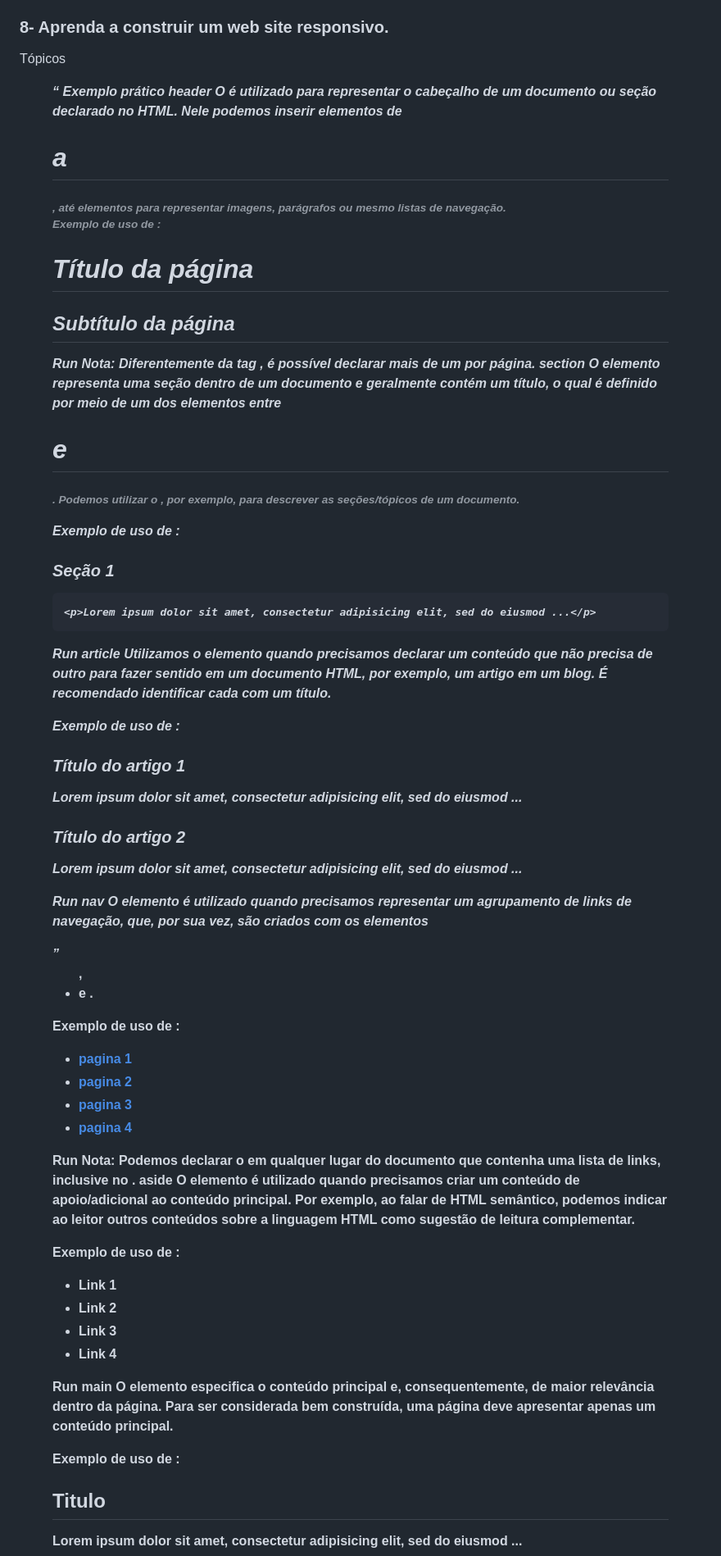
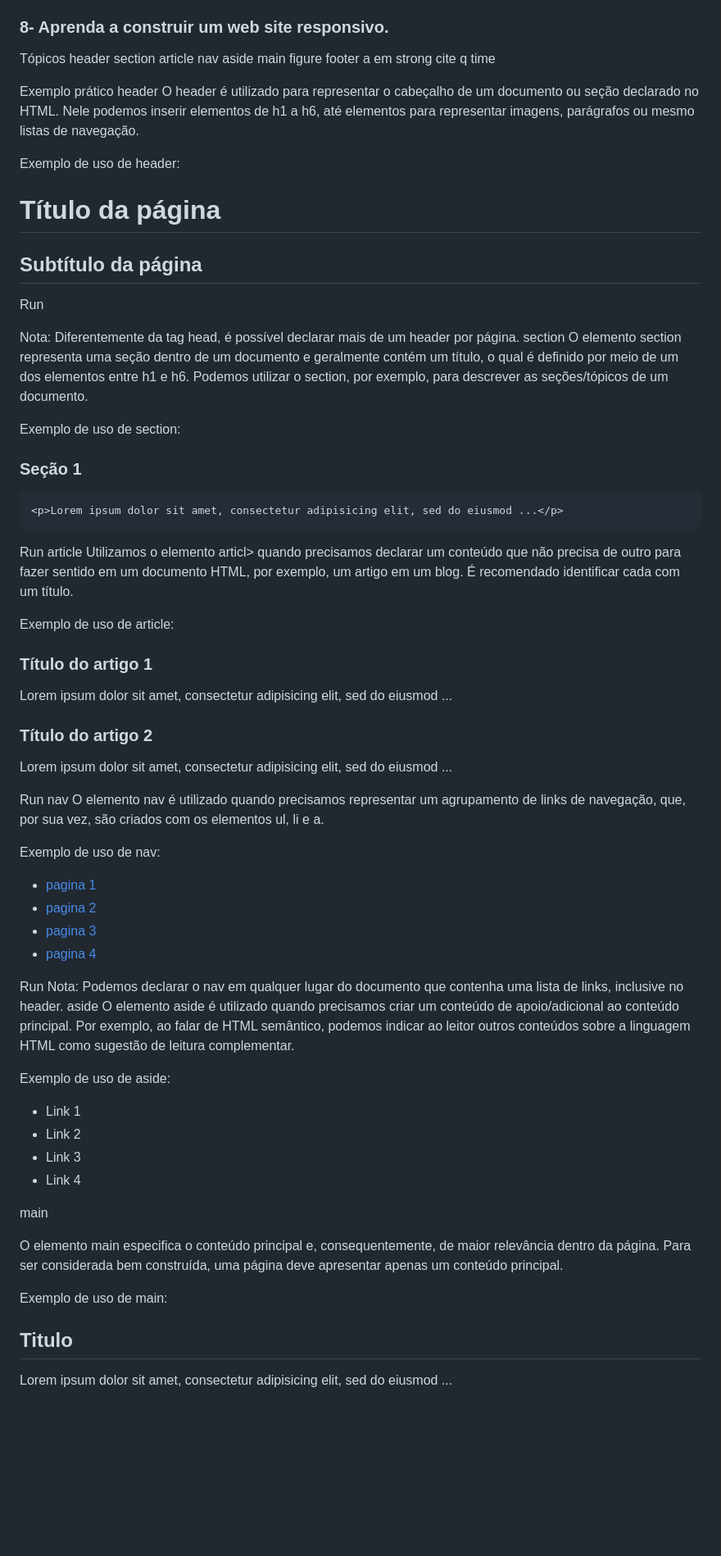
Before and after one commit to Adjcds/Resumo-frontend, a Markdown page: README.md, the part around one of its changes. Shown at 82% size. Rendered like a GitHub page; blank space fills up the shorter version.

Commit message:
commit readme

```diff
--- a/README.md
+++ b/README.md
@@ -263,25 +263,26 @@ nth-child(odd) é um pseudo-seletor que seleciona os elementos que são filhos d
 ### 8- Aprenda a construir um web site responsivo.
 
 Tópicos
-<header>
-<section>
-<article>
-<nav>
-<aside>
-<main>
-<figure>
-<footer>
-<a>
-<em>
-<strong>
-<cite>
-<q>
-<time>
+header
+section
+article
+nav
+aside
+main
+figure
+footer
+a
+em
+strong
+cite
+q
+time
+
 Exemplo prático
 header
-O <header> é utilizado para representar o cabeçalho de um documento ou seção declarado no HTML. Nele podemos inserir elementos de <h1> a <h6>, até elementos para representar imagens, parágrafos ou mesmo listas de navegação.
+O header é utilizado para representar o cabeçalho de um documento ou seção declarado no HTML. Nele podemos inserir elementos de h1 a h6, até elementos para representar imagens, parágrafos ou mesmo listas de navegação.
 
-Exemplo de uso de <header>:
+Exemplo de uso de header:
 
 <header>
      <h1>Título da página</h1>
@@ -289,11 +290,12 @@ Exemplo de uso de <header>:
 </header>
 
 Run
-Nota: Diferentemente da tag <head>, é possível declarar mais de um <header> por página.
+
+Nota: Diferentemente da tag head, é possível declarar mais de um header por página.
 section
-O elemento <section> representa uma seção dentro de um documento e geralmente contém um título, o qual é definido por meio de um dos elementos entre <h1> e <h6>. Podemos utilizar o <section>, por exemplo, para descrever as seções/tópicos de um documento.
+O elemento section representa uma seção dentro de um documento e geralmente contém um título, o qual é definido por meio de um dos elementos entre h1 e h6. Podemos utilizar o section, por exemplo, para descrever as seções/tópicos de um documento.
 
-Exemplo de uso de <section>:
+Exemplo de uso de section:
 
 <section>
     <h3>Seção 1</h3>
@@ -303,9 +305,9 @@ Exemplo de uso de <section>:
 
 Run
 article
-Utilizamos o elemento <article> quando precisamos declarar um conteúdo que não precisa de outro para fazer sentido em um documento HTML, por exemplo, um artigo em um blog. É recomendado identificar cada <article> com um título.
+Utilizamos o elemento articl> quando precisamos declarar um conteúdo que não precisa de outro para fazer sentido em um documento HTML, por exemplo, um artigo em um blog. É recomendado identificar cada <article> com um título.
 
-Exemplo de uso de <article>:
+Exemplo de uso de article:
 
 <article>
     <h3>Título do artigo 1</h3>
@@ -318,9 +320,9 @@ Exemplo de uso de <article>:
 
 Run
 nav
-O elemento <nav> é utilizado quando precisamos representar um agrupamento de links de navegação, que, por sua vez, são criados com os elementos <ul>, <li> e <a>.
+O elemento nav é utilizado quando precisamos representar um agrupamento de links de navegação, que, por sua vez, são criados com os elementos ul, li e a.
 
-Exemplo de uso de <nav>:
+Exemplo de uso de nav:
 
 <nav>
  <ul>
@@ -332,11 +334,11 @@ Exemplo de uso de <nav>:
 </nav>
 
 Run
-Nota: Podemos declarar o <nav> em qualquer lugar do documento que contenha uma lista de links, inclusive no <header>.
+Nota: Podemos declarar o nav em qualquer lugar do documento que contenha uma lista de links, inclusive no header.
 aside
-O elemento <aside> é utilizado quando precisamos criar um conteúdo de apoio/adicional ao conteúdo principal. Por exemplo, ao falar de HTML semântico, podemos indicar ao leitor outros conteúdos sobre a linguagem HTML como sugestão de leitura complementar.
+O elemento aside é utilizado quando precisamos criar um conteúdo de apoio/adicional ao conteúdo principal. Por exemplo, ao falar de HTML semântico, podemos indicar ao leitor outros conteúdos sobre a linguagem HTML como sugestão de leitura complementar.
 
-Exemplo de uso de <aside>:
+Exemplo de uso de aside:
 
 <aside>
   <nav>
@@ -349,11 +351,11 @@ Exemplo de uso de <aside>:
   </nav>
 </aside>
 
-Run
 main
-O elemento <main> especifica o conteúdo principal e, consequentemente, de maior relevância dentro da página. Para ser considerada bem construída, uma página deve apresentar apenas um conteúdo principal.
 
-Exemplo de uso de <main>:
+O elemento main especifica o conteúdo principal e, consequentemente, de maior relevância dentro da página. Para ser considerada bem construída, uma página deve apresentar apenas um conteúdo principal.
+
+Exemplo de uso de main:
 
 <main>
   <h2>Titulo</h2>
```
Also changed, not shown: other parts of README.md (+64 -55 lines).
